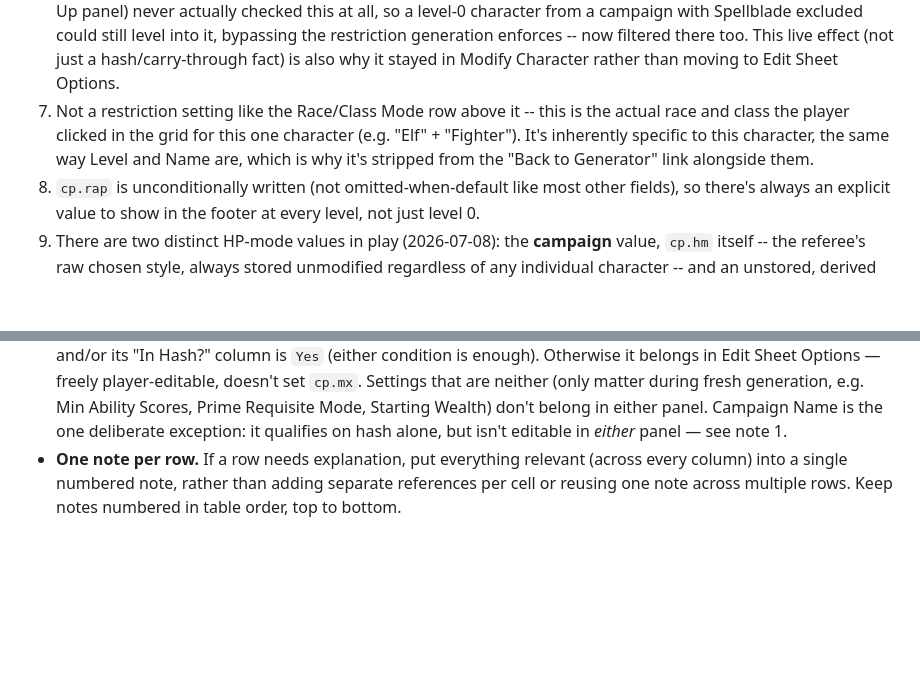
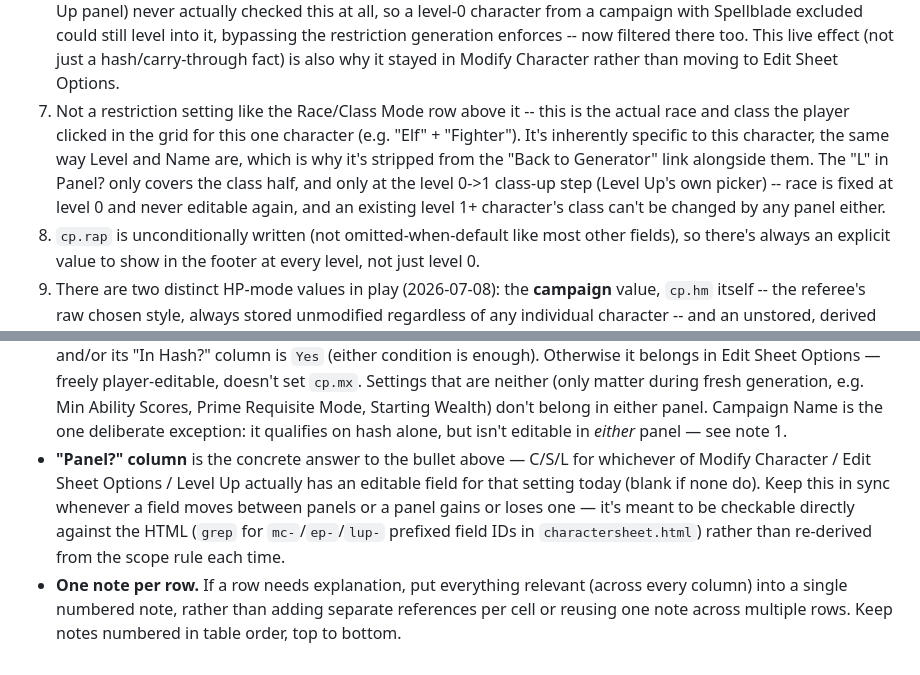
Before and after one commit to bmfrosty/ose-level-0, a Markdown page: CAMPAIGN_SETTINGS_CARRYTHROUGH.md, 2 parts joined by grey strips. GitHub-like rendering; blank space fills up the shorter version.

```diff
--- a/CAMPAIGN_SETTINGS_CARRYTHROUGH.md
+++ b/CAMPAIGN_SETTINGS_CARRYTHROUGH.md
@@ -54,7 +60,7 @@ explanation for that setting — not scattered per-cell references.
 4. No URL param exists for the checkbox itself -- only `cp.fs=1` exists (a fact about this character's scores being fixed). In the footer, shown as `Fixed Scores` when set, otherwise the roll-attempt count (`<n> rolls`) is shown instead; the two are mutually exclusive, so "Fixed Scores" absent implies rolled, not necessarily "checkbox off."
 5. No footer chip: the setting's effects (racial abilities present, level exceeding normal caps, an otherwise-disallowed race/class combination) are already obvious from the rest of the sheet, so a dedicated chip would be redundant noise.
 6. No footer chip: whether *this* character is a Spellblade is already obvious from its own class, and a referee running a table already knows whether the class is allowed at all -- a per-sheet confirmation chip would add noise without adding real audit value. Fixed 2026-07-09: the level 0->1 class-up step (charactersheet.html's Level Up panel) never actually checked this at all, so a level-0 character from a campaign with Spellblade excluded could still level into it, bypassing the restriction generation enforces -- now filtered there too. This live effect (not just a hash/carry-through fact) is also why it stayed in Modify Character rather than moving to Edit Sheet Options.
-7. Not a restriction setting like the Race/Class Mode row above it -- this is the actual race and class the player clicked in the grid for this one character (e.g. "Elf" + "Fighter"). It's inherently specific to this character, the same way Level and Name are, which is why it's stripped from the "Back to Generator" link alongside them.
+7. Not a restriction setting like the Race/Class Mode row above it -- this is the actual race and class the player clicked in the grid for this one character (e.g. "Elf" + "Fighter"). It's inherently specific to this character, the same way Level and Name are, which is why it's stripped from the "Back to Generator" link alongside them. The "L" in Panel? only covers the class half, and only at the level 0->1 class-up step (Level Up's own picker) -- race is fixed at level 0 and never editable again, and an existing level 1+ character's class can't be changed by any panel either.
 8. `cp.rap` is unconditionally written (not omitted-when-default like most other fields), so there's always an explicit value to show in the footer at every level, not just level 0.
 9. There are two distinct HP-mode values in play (2026-07-08): the **campaign** value, `cp.hm` itself -- the referee's raw chosen style, always stored unmodified regardless of any individual character -- and an unstored, derived **character** value used only for actually rolling that one character's HP (a Human with racial Blessed eligible, gated by Race/Class Restrictions allowing human abilities, rolls Blessed regardless of `cp.hm`, except under 5e which always wins outright since there's no die to double). This chip deliberately shows the **campaign** value (`cp.hm`), not the character value -- every sheet from the same campaign shows the same chip here, so a referee can spot a character whose `cp.hm` has drifted from the rest of the table (e.g. edited via Modify Character) even though it wouldn't affect that character's own dice. The Blessed racial ability itself is still visible on a qualifying character's own printed ability list, so this doesn't hide that a Human actually rolled Blessed -- it's just not duplicated into this chip too.
 10. Means "does this character keep its 0-level equipment once it's past level 0," applying only to level 1+ rendering -- a level-0 character's own gear IS its whole equipment, so it always shows unconditionally regardless of this setting. This is a per-character/per-player choice, not a table-wide policy, so it's Character-tier despite `cp.nl0` living in generator.html's "6. Referee Options" section with no UI relocation there. Both campaign-link builders strip it (matching `hhr`), which also automatically excludes it from the hash, and in character-sheet editing it lives in Edit Sheet Options (freely editable, doesn't set `cp.mx`).
@@ -104,6 +110,13 @@ explanation for that setting — not scattered per-cell references.
   belong in either panel. Campaign Name is the one deliberate exception:
   it qualifies on hash alone, but isn't editable in *either* panel — see
   note 1.
+- **"Panel?" column** is the concrete answer to the bullet above — C/S/L
+  for whichever of Modify Character / Edit Sheet Options / Level Up
+  actually has an editable field for that setting today (blank if none do).
+  Keep this in sync whenever a field moves between panels or a panel gains
+  or loses one — it's meant to be checkable directly against the HTML
+  (`grep` for `mc-`/`ep-`/`lup-` prefixed field IDs in `charactersheet.html`)
+  rather than re-derived from the scope rule each time.
 - **One note per row.** If a row needs explanation, put everything relevant
   (across every column) into a single numbered note, rather than adding
   separate references per cell or reusing one note across multiple rows.
```
Also changed, not shown: other parts of CAMPAIGN_SETTINGS_CARRYTHROUGH.md (+31 -25 lines).
